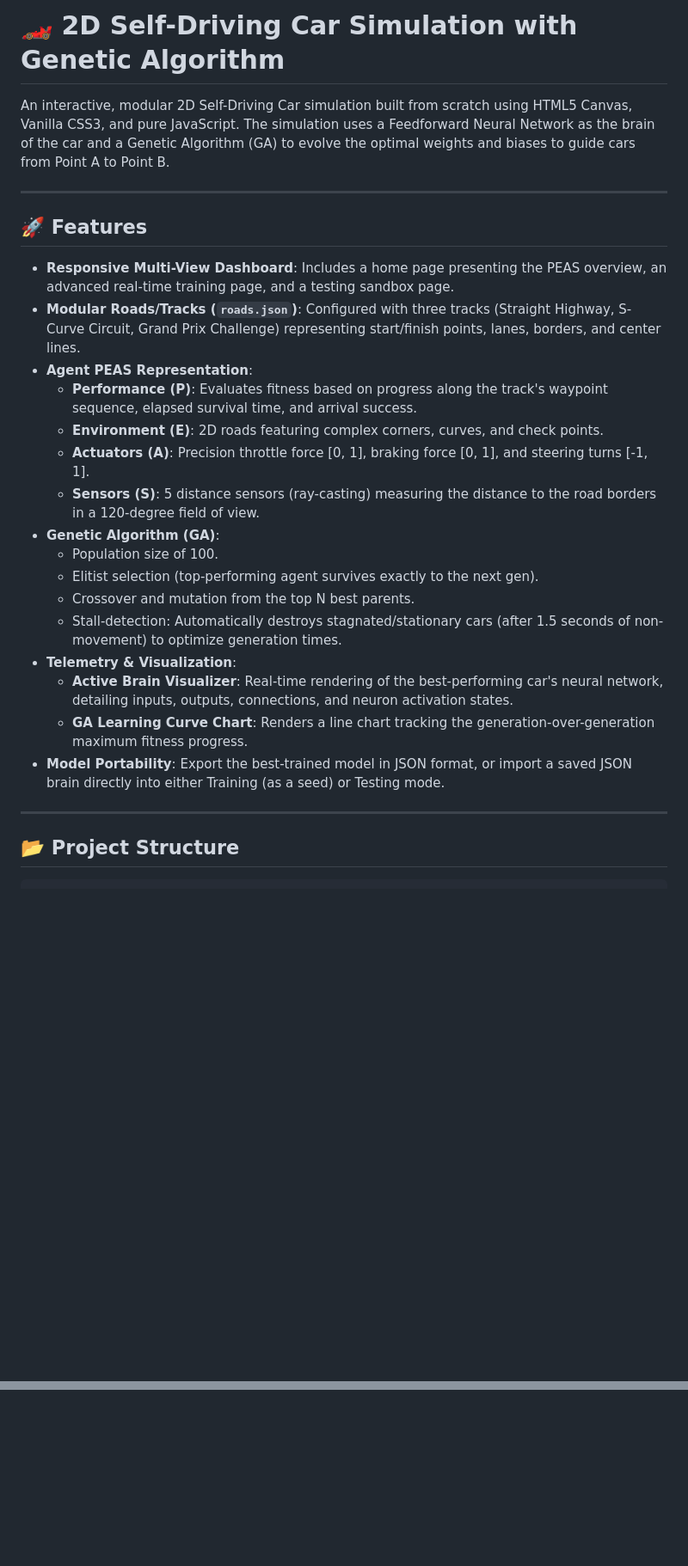
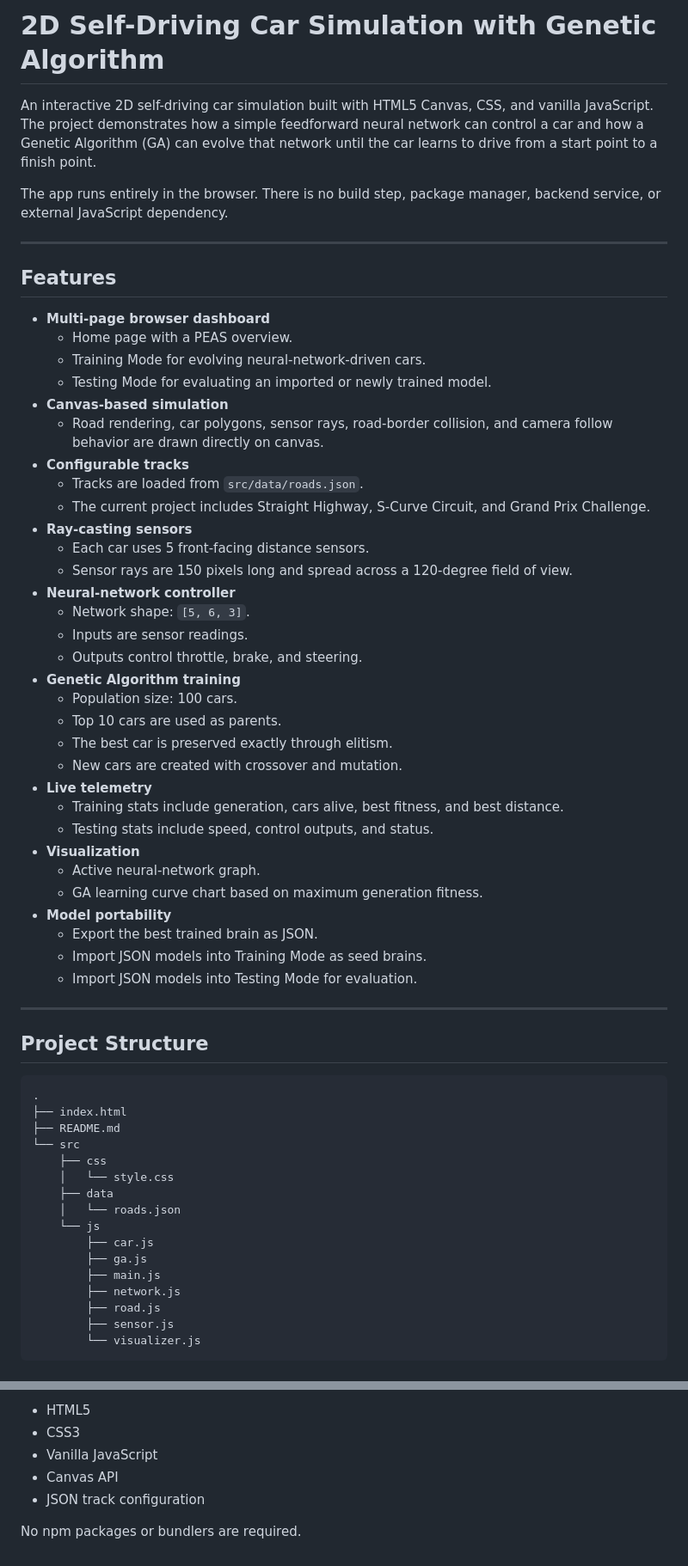
Before and after one commit to mbaguszulmi/neuro-car-ga, a Markdown page: README.md, 2 parts joined by grey strips. Shown at 86% size. Rendered like a GitHub page; blank space fills up the shorter version.

````diff
--- a/README.md
+++ b/README.md
@@ -1,30 +1,64 @@
-# 🏎️ 2D Self-Driving Car Simulation with Genetic Algorithm
+# 2D Self-Driving Car Simulation with Genetic Algorithm
 
-An interactive, modular 2D Self-Driving Car simulation built from scratch using HTML5 Canvas, Vanilla CSS3, and pure JavaScript. The simulation uses a Feedforward Neural Network as the brain of the car and a Genetic Algorithm (GA) to evolve the optimal weights and biases to guide cars from Point A to Point B.
+An interactive 2D self-driving car simulation built with HTML5 Canvas, CSS, and vanilla JavaScript. The project demonstrates how a simple feedforward neural network can control a car and how a Genetic Algorithm (GA) can evolve that network until the car learns to drive from a start point to a finish point.
+
+The app runs entirely in the browser. There is no build step, package manager, backend service, or external JavaScript dependency.
 
 ---
 
-## 🚀 Features
+## Features
 
-*   **Responsive Multi-View Dashboard**: Includes a home page presenting the PEAS overview, an advanced real-time training page, and a testing sandbox page.
-*   **Modular Roads/Tracks (`roads.json`)**: Configured with three tracks (Straight Highway, S-Curve Circuit, Grand Prix Challenge) representing start/finish points, lanes, borders, and center lines.
-*   **Agent PEAS Representation**:
-    *   **Performance (P)**: Evaluates fitness based on progress along the track's waypoint sequence, elapsed survival time, and arrival success.
-    *   **Environment (E)**: 2D roads featuring complex corners, curves, and check points.
-    *   **Actuators (A)**: Precision throttle force [0, 1], braking force [0, 1], and steering turns [-1, 1].
-    *   **Sensors (S)**: 5 distance sensors (ray-casting) measuring the distance to the road borders in a 120-degree field of view.
-*   **Genetic Algorithm (GA)**:
-    *   Population size of 100.
-    *   Elitist selection (top-performing agent survives exactly to the next gen).
-    *   Crossover and mutation from the top N best parents.
-    *   Stall-detection: Automatically destroys stagnated/stationary cars (after 1.5 seconds of non-movement) to optimize generation times.
-*   **Telemetry & Visualization**:
-    *   **Active Brain Visualizer**: Real-time rendering of the best-performing car's neural network, detailing inputs, outputs, connections, and neuron activation states.
-    *   **GA Learning Curve Chart**: Renders a line chart tracking the generation-over-generation maximum fitness progress.
-*   **Model Portability**: Export the best-trained model in JSON format, or import a saved JSON brain directly into either Training (as a seed) or Testing mode.
+- **Multi-page browser dashboard**
+  - Home page with a PEAS overview.
+  - Training Mode for evolving neural-network-driven cars.
+  - Testing Mode for evaluating an imported or newly trained model.
+- **Canvas-based simulation**
+  - Road rendering, car polygons, sensor rays, road-border collision, and camera follow behavior are drawn directly on canvas.
+- **Configurable tracks**
+  - Tracks are loaded from `src/data/roads.json`.
+  - The current project includes Straight Highway, S-Curve Circuit, and Grand Prix Challenge.
+- **Ray-casting sensors**
+  - Each car uses 5 front-facing distance sensors.
+  - Sensor rays are 150 pixels long and spread across a 120-degree field of view.
+- **Neural-network controller**
+  - Network shape: `[5, 6, 3]`.
+  - Inputs are sensor readings.
+  - Outputs control throttle, brake, and steering.
+- **Genetic Algorithm training**
+  - Population size: 100 cars.
+  - Top 10 cars are used as parents.
+  - The best car is preserved exactly through elitism.
+  - New cars are created with crossover and mutation.
+- **Live telemetry**
+  - Training stats include generation, cars alive, best fitness, and best distance.
+  - Testing stats include speed, control outputs, and status.
+- **Visualization**
+  - Active neural-network graph.
+  - GA learning curve chart based on maximum generation fitness.
+- **Model portability**
+  - Export the best trained brain as JSON.
+  - Import JSON models into Training Mode as seed brains.
+  - Import JSON models into Testing Mode for evaluation.
 
 ---
 
-## 📂 Project Structure
+## Project Structure
 
+```text
+.
+├── index.html
+├── README.md
+└── src
+    ├── css
+    │   └── style.css
+    ├── data
+    │   └── roads.json
+    └── js
+        ├── car.js
+        ├── ga.js
+        ├── main.js
+        ├── network.js
+        ├── road.js
+        ├── sensor.js
+        └── visualizer.js
 ```
@@ -73,0 +298,7 @@ An interactive, modular 2D Self-Driving Car simulation built from scratch using
+- HTML5
+- CSS3
+- Vanilla JavaScript
+- Canvas API
+- JSON track configuration
+
+No npm packages or bundlers are required.
````
Also changed, not shown: other parts of README.md (+224 -34 lines).
